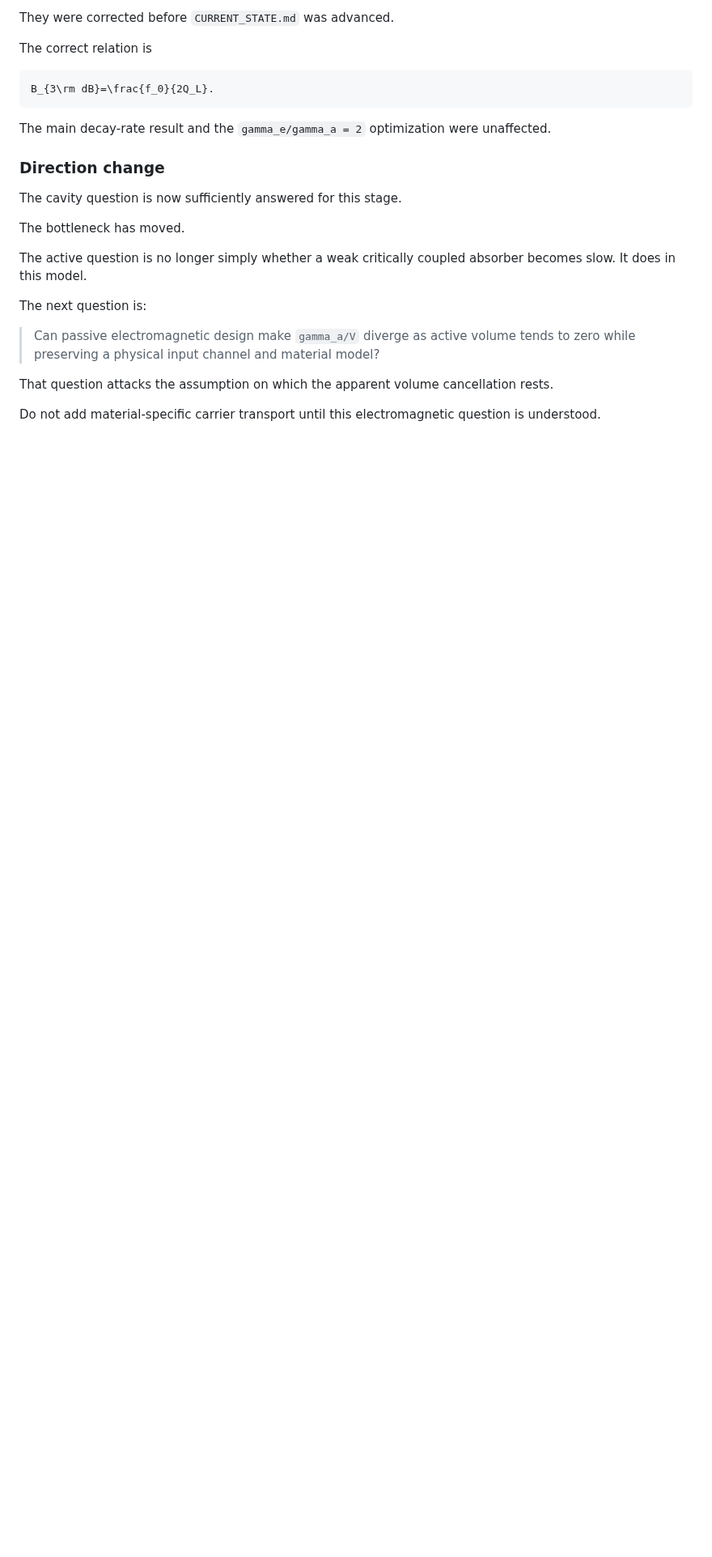
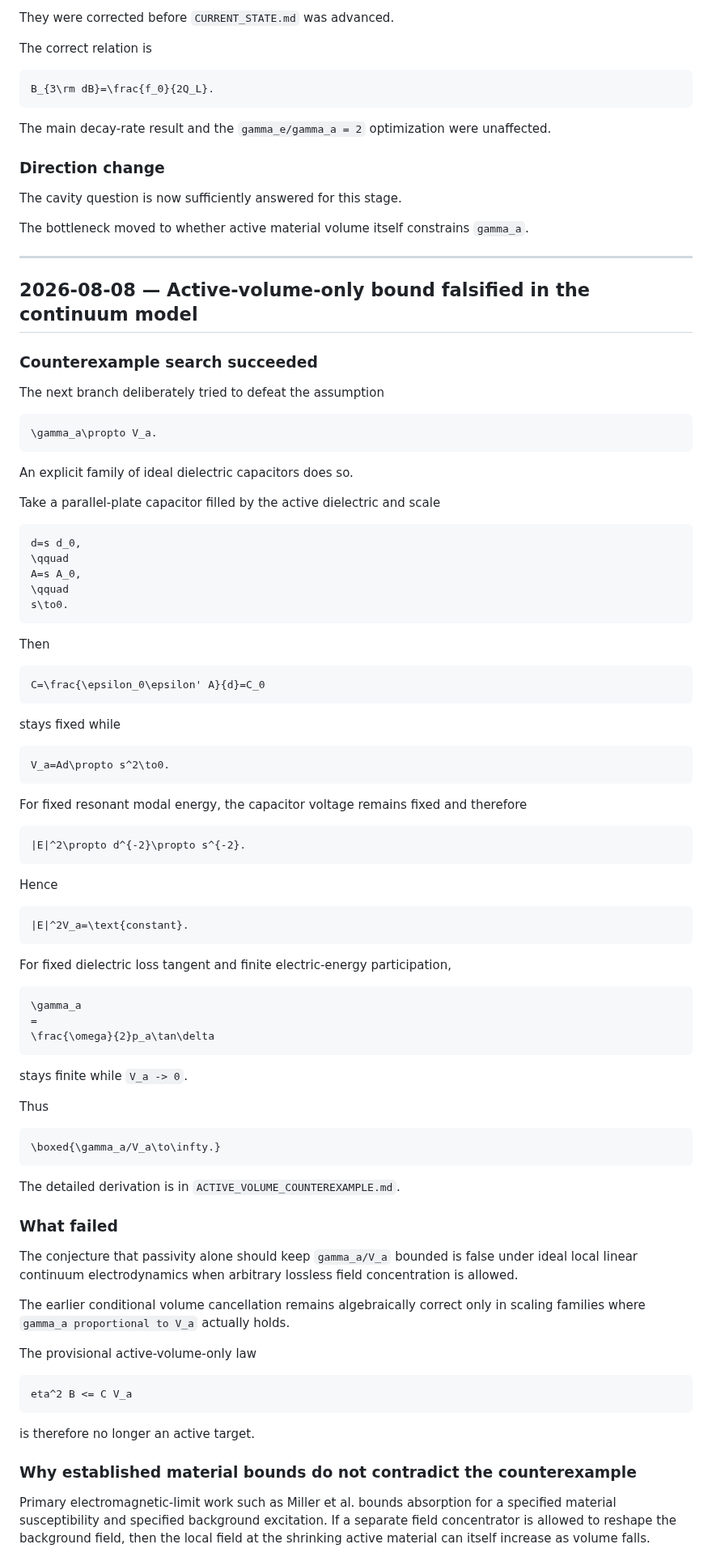
Before and after one commit to Kajin-0/gendanken_2, a Markdown page: experiments/01-vanishing-absorber/RESEARCH_LOG.md, the part around one of its changes. Shown at 81% size. Drawn GitHub-style; blank space fills up the shorter version.

Commit message:
Record active-volume counterexample direction change

````diff
--- a/experiments/01-vanishing-absorber/RESEARCH_LOG.md
+++ b/experiments/01-vanishing-absorber/RESEARCH_LOG.md
@@ -241,14 +241,89 @@ The main decay-rate result and the `gamma_e/gamma_a = 2` optimization were unaff
 
 The cavity question is now sufficiently answered for this stage.
 
-The bottleneck has moved.
+The bottleneck moved to whether active material volume itself constrains `gamma_a`.
 
-The active question is no longer simply whether a weak critically coupled absorber becomes slow. It does in this model.
+---
 
-The next question is:
+## 2026-08-08 — Active-volume-only bound falsified in the continuum model
 
-> Can passive electromagnetic design make `gamma_a/V` diverge as active volume tends to zero while preserving a physical input channel and material model?
+### Counterexample search succeeded
 
-That question attacks the assumption on which the apparent volume cancellation rests.
+The next branch deliberately tried to defeat the assumption
 
-Do not add material-specific carrier transport until this electromagnetic question is understood.
+```math
+\gamma_a\propto V_a.
+```
+
+An explicit family of ideal dielectric capacitors does so.
+
+Take a parallel-plate capacitor filled by the active dielectric and scale
+
+```math
+d=s d_0,
+\qquad
+A=s A_0,
+\qquad
+s\to0.
+```
+
+Then
+
+```math
+C=\frac{\epsilon_0\epsilon' A}{d}=C_0
+```
+
+stays fixed while
+
+```math
+V_a=Ad\propto s^2\to0.
+```
+
+For fixed resonant modal energy, the capacitor voltage remains fixed and therefore
+
+```math
+|E|^2\propto d^{-2}\propto s^{-2}.
+```
+
+Hence
+
+```math
+|E|^2V_a=\text{constant}.
+```
+
+For fixed dielectric loss tangent and finite electric-energy participation,
+
+```math
+\gamma_a
+=
+\frac{\omega}{2}p_a\tan\delta
+```
+
+stays finite while `V_a -> 0`.
+
+Thus
+
+```math
+\boxed{\gamma_a/V_a\to\infty.}
+```
+
+The detailed derivation is in `ACTIVE_VOLUME_COUNTEREXAMPLE.md`.
+
+### What failed
+
+The conjecture that passivity alone should keep `gamma_a/V_a` bounded is false under ideal local linear continuum electrodynamics when arbitrary lossless field concentration is allowed.
+
+The earlier conditional volume cancellation remains algebraically correct only in scaling families where `gamma_a proportional to V_a` actually holds.
+
+The provisional active-volume-only law
+
+```text
+eta^2 B <= C V_a
+```
+
+is therefore no longer an active target.
+
+### Why established material bounds do not contradict the counterexample
+
+Primary electromagnetic-limit work such as Miller et al. bounds absorption for a specified material susceptibility and specified background excitation. If a separate field concentrator is allowed to reshape the background field, then the local field at the shrinking active material can itself increase as volume falls.
+
````
Also changed, not shown: other parts of experiments/01-vanishing-absorber/RESEARCH_LOG.md (+49 -0 lines).
